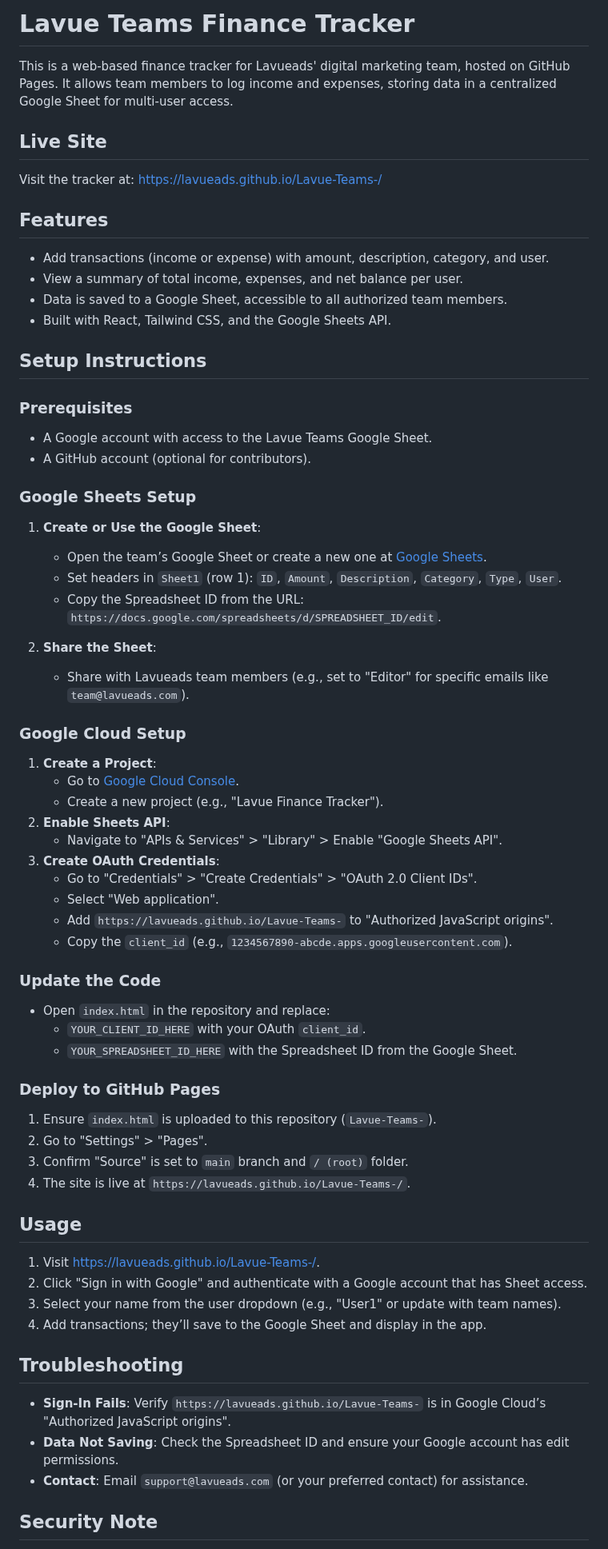
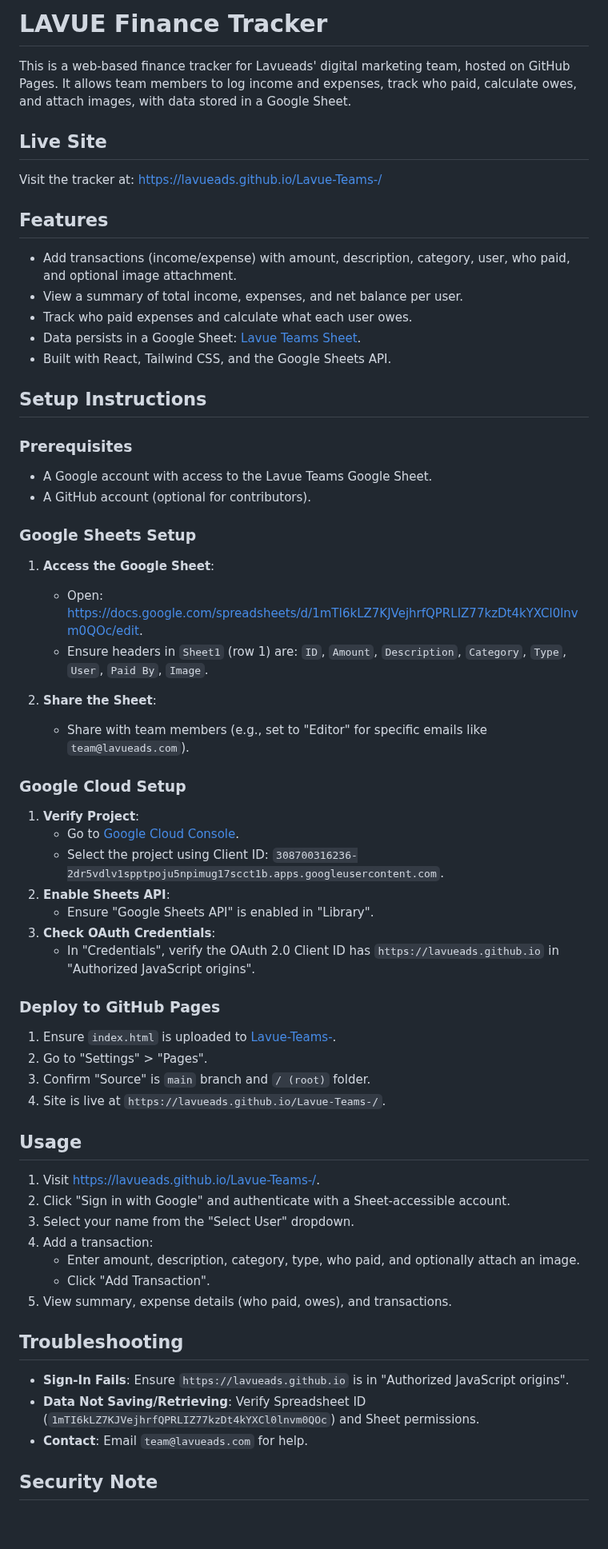
Before and after one commit to Lavueads/Lavue-Teams-, a Markdown page: README.md, the part around one of its changes. Shown at 80% size. Rendered like a GitHub page; blank space fills up the shorter version.

```diff
--- a/README.md
+++ b/README.md
@@ -1,14 +1,15 @@
-# Lavue Teams Finance Tracker
+# LAVUE Finance Tracker
 
-This is a web-based finance tracker for Lavueads' digital marketing team, hosted on GitHub Pages. It allows team members to log income and expenses, storing data in a centralized Google Sheet for multi-user access.
+This is a web-based finance tracker for Lavueads' digital marketing team, hosted on GitHub Pages. It allows team members to log income and expenses, track who paid, calculate owes, and attach images, with data stored in a Google Sheet.
 
 ## Live Site
 Visit the tracker at: [https://lavueads.github.io/Lavue-Teams-/](https://lavueads.github.io/Lavue-Teams-/)
 
 ## Features
-- Add transactions (income or expense) with amount, description, category, and user.
+- Add transactions (income/expense) with amount, description, category, user, who paid, and optional image attachment.
 - View a summary of total income, expenses, and net balance per user.
-- Data is saved to a Google Sheet, accessible to all authorized team members.
+- Track who paid expenses and calculate what each user owes.
+- Data persists in a Google Sheet: [Lavue Teams Sheet](https://docs.google.com/spreadsheets/d/1mTI6kLZ7KJVejhrfQPRLIZ77kzDt4kYXCl0lnvm0QOc/edit?usp=sharing).
 - Built with React, Tailwind CSS, and the Google Sheets API.
 
 ## Setup Instructions
@@ -18,46 +19,40 @@ Visit the tracker at: [https://lavueads.github.io/Lavue-Teams-/](https://lavuead
 - A GitHub account (optional for contributors).
 
 ### Google Sheets Setup
-1. **Create or Use the Google Sheet**:
-   - Open the team’s Google Sheet or create a new one at [Google Sheets](https://sheets.google.com).
-   - Set headers in `Sheet1` (row 1): `ID`, `Amount`, `Description`, `Category`, `Type`, `User`.
-   - Copy the Spreadsheet ID from the URL: `https://docs.google.com/spreadsheets/d/SPREADSHEET_ID/edit`.
+1. **Access the Google Sheet**:
+   - Open: [https://docs.google.com/spreadsheets/d/1mTI6kLZ7KJVejhrfQPRLIZ77kzDt4kYXCl0lnvm0QOc/edit](https://docs.google.com/spreadsheets/d/1mTI6kLZ7KJVejhrfQPRLIZ77kzDt4kYXCl0lnvm0QOc/edit).
+   - Ensure headers in `Sheet1` (row 1) are: `ID`, `Amount`, `Description`, `Category`, `Type`, `User`, `Paid By`, `Image`.
 
 2. **Share the Sheet**:
-   - Share with Lavueads team members (e.g., set to "Editor" for specific emails like `team@lavueads.com`).
+   - Share with team members (e.g., set to "Editor" for specific emails like `team@lavueads.com`).
 
 ### Google Cloud Setup
-1. **Create a Project**:
+1. **Verify Project**:
    - Go to [Google Cloud Console](https://console.cloud.google.com/).
-   - Create a new project (e.g., "Lavue Finance Tracker").
+   - Select the project using Client ID: `308700316236-2dr5vdlv1spptpoju5npimug17scct1b.apps.googleusercontent.com`.
 2. **Enable Sheets API**:
-   - Navigate to "APIs & Services" > "Library" > Enable "Google Sheets API".
-3. **Create OAuth Credentials**:
-   - Go to "Credentials" > "Create Credentials" > "OAuth 2.0 Client IDs".
-   - Select "Web application".
-   - Add `https://lavueads.github.io/Lavue-Teams-` to "Authorized JavaScript origins".
-   - Copy the `client_id` (e.g., `1234567890-abcde.apps.googleusercontent.com`).
-
-### Update the Code
-- Open `index.html` in the repository and replace:
-  - `YOUR_CLIENT_ID_HERE` with your OAuth `client_id`.
-  - `YOUR_SPREADSHEET_ID_HERE` with the Spreadsheet ID from the Google Sheet.
+   - Ensure "Google Sheets API" is enabled in "Library".
+3. **Check OAuth Credentials**:
+   - In "Credentials", verify the OAuth 2.0 Client ID has `https://lavueads.github.io` in "Authorized JavaScript origins".
 
 ### Deploy to GitHub Pages
-1. Ensure `index.html` is uploaded to this repository (`Lavue-Teams-`).
+1. Ensure `index.html` is uploaded to [Lavue-Teams-](https://github.com/Lavueads/Lavue-Teams-).
 2. Go to "Settings" > "Pages".
-3. Confirm "Source" is set to `main` branch and `/ (root)` folder.
-4. The site is live at `https://lavueads.github.io/Lavue-Teams-/`.
+3. Confirm "Source" is `main` branch and `/ (root)` folder.
+4. Site is live at `https://lavueads.github.io/Lavue-Teams-/`.
 
 ## Usage
 1. Visit [https://lavueads.github.io/Lavue-Teams-/](https://lavueads.github.io/Lavue-Teams-/).
-2. Click "Sign in with Google" and authenticate with a Google account that has Sheet access.
-3. Select your name from the user dropdown (e.g., "User1" or update with team names).
-4. Add transactions; they’ll save to the Google Sheet and display in the app.
+2. Click "Sign in with Google" and authenticate with a Sheet-accessible account.
+3. Select your name from the "Select User" dropdown.
+4. Add a transaction:
+   - Enter amount, description, category, type, who paid, and optionally attach an image.
+   - Click "Add Transaction".
+5. View summary, expense details (who paid, owes), and transactions.
 
 ## Troubleshooting
-- **Sign-In Fails**: Verify `https://lavueads.github.io/Lavue-Teams-` is in Google Cloud’s "Authorized JavaScript origins".
-- **Data Not Saving**: Check the Spreadsheet ID and ensure your Google account has edit permissions.
-- **Contact**: Email `support@lavueads.com` (or your preferred contact) for assistance.
+- **Sign-In Fails**: Ensure `https://lavueads.github.io` is in "Authorized JavaScript origins".
+- **Data Not Saving/Retrieving**: Verify Spreadsheet ID (`1mTI6kLZ7KJVejhrfQPRLIZ77kzDt4kYXCl0lnvm0QOc`) and Sheet permissions.
+- **Contact**: Email `team@lavueads.com` for help.
 
 ## Security Note
```
Also changed, not shown: other parts of README.md (+3 -5 lines).
